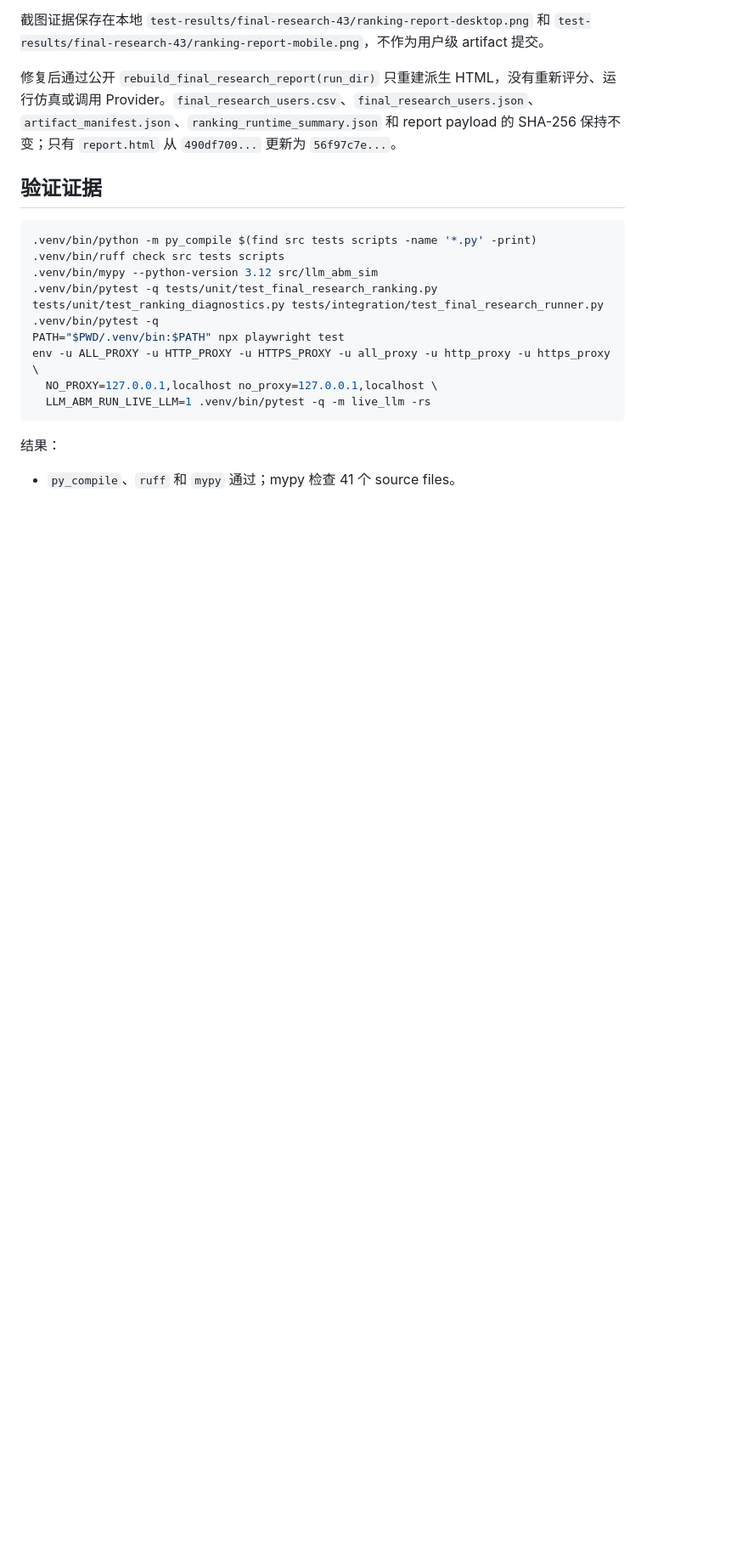
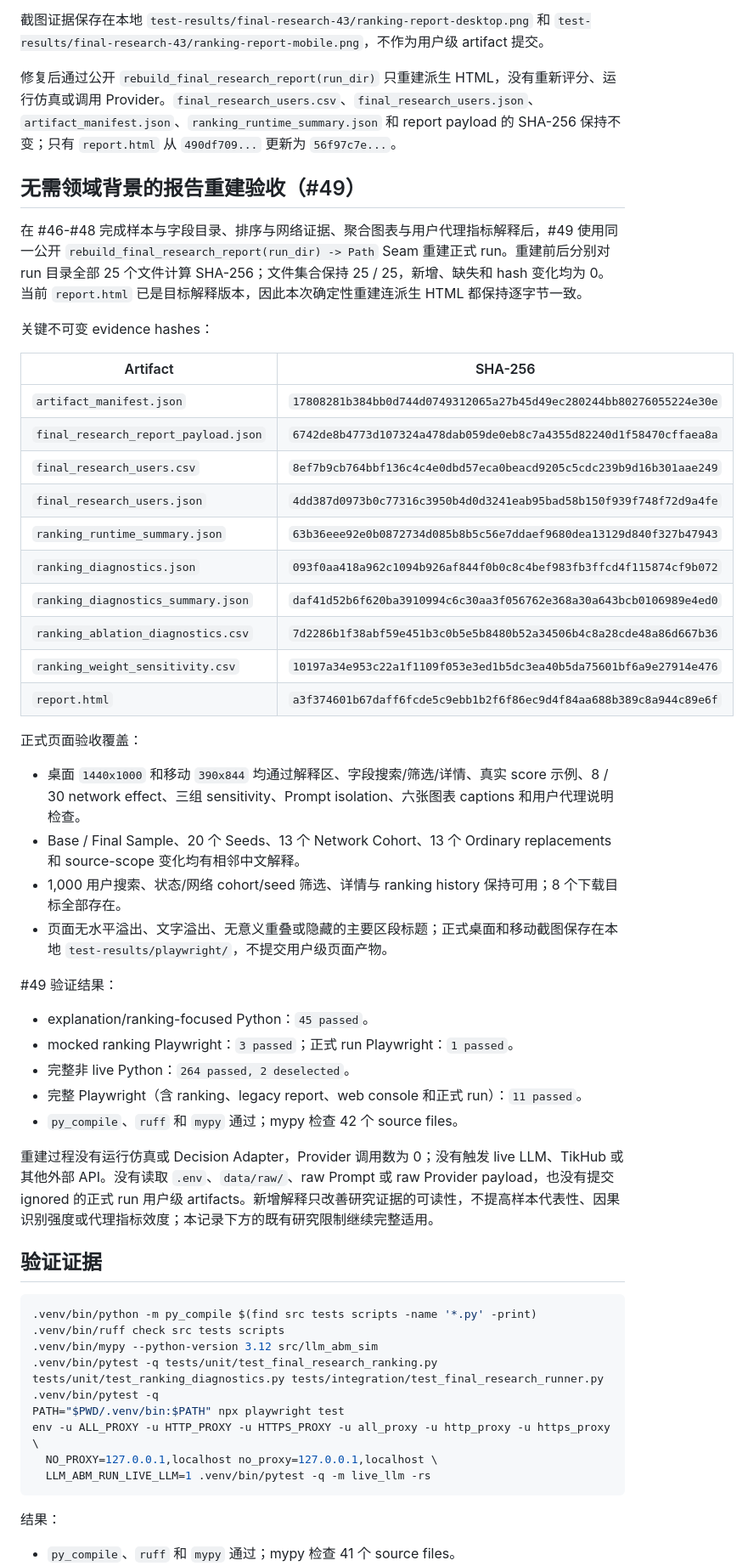
Before and after one commit to liu-qingyuan/llm-abm-marketing-sim, a Markdown page: docs/references/jinjiang-target-delivery-ranking-final-validation-20260715.md, the part around the change. Shown at 85% size. Rendered like a GitHub page; blank space fills up the shorter version.

Commit message:
docs: record final report rebuild validation (#49)

````diff
--- a/docs/references/jinjiang-target-delivery-ranking-final-validation-20260715.md
+++ b/docs/references/jinjiang-target-delivery-ranking-final-validation-20260715.md
@@ -85,6 +85,42 @@ mocked fixture 的 Playwright 测试通过后，使用 `playwright-cli` 对正
 
 修复后通过公开 `rebuild_final_research_report(run_dir)` 只重建派生 HTML，没有重新评分、运行仿真或调用 Provider。`final_research_users.csv`、`final_research_users.json`、`artifact_manifest.json`、`ranking_runtime_summary.json` 和 report payload 的 SHA-256 保持不变；只有 `report.html` 从 `490df709...` 更新为 `56f97c7e...`。
 
+## 无需领域背景的报告重建验收（#49）
+
+在 #46-#48 完成样本与字段目录、排序与网络证据、聚合图表与用户代理指标解释后，#49 使用同一公开 `rebuild_final_research_report(run_dir) -> Path` Seam 重建正式 run。重建前后分别对 run 目录全部 25 个文件计算 SHA-256；文件集合保持 25 / 25，新增、缺失和 hash 变化均为 0。当前 `report.html` 已是目标解释版本，因此本次确定性重建连派生 HTML 都保持逐字节一致。
+
+关键不可变 evidence hashes：
+
+| Artifact | SHA-256 |
+|---|---|
+| `artifact_manifest.json` | `17808281b384bb0d744d0749312065a27b45d49ec280244bb80276055224e30e` |
+| `final_research_report_payload.json` | `6742de8b4773d107324a478dab059de0eb8c7a4355d82240d1f58470cffaea8a` |
+| `final_research_users.csv` | `8ef7b9cb764bbf136c4c4e0dbd57eca0beacd9205c5cdc239b9d16b301aae249` |
+| `final_research_users.json` | `4dd387d0973b0c77316c3950b4d0d3241eab95bad58b150f939f748f72d9a4fe` |
+| `ranking_runtime_summary.json` | `63b36eee92e0b0872734d085b8b5c56e7ddaef9680dea13129d840f327b47943` |
+| `ranking_diagnostics.json` | `093f0aa418a962c1094b926af844f0b0c8c4bef983fb3ffcd4f115874cf9b072` |
+| `ranking_diagnostics_summary.json` | `daf41d52b6f620ba3910994c6c30aa3f056762e368a30a643bcb0106989e4ed0` |
+| `ranking_ablation_diagnostics.csv` | `7d2286b1f38abf59e451b3c0b5e5b8480b52a34506b4c8a28cde48a86d667b36` |
+| `ranking_weight_sensitivity.csv` | `10197a34e953c22a1f1109f053e3ed1b5dc3ea40b5da75601bf6a9e27914e476` |
+| `report.html` | `a3f374601b67daff6fcde5c9ebb1b2f6f86ec9d4f84aa688b389c8a944c89e6f` |
+
+正式页面验收覆盖：
+
+- 桌面 `1440x1000` 和移动 `390x844` 均通过解释区、字段搜索/筛选/详情、真实 score 示例、8 / 30 network effect、三组 sensitivity、Prompt isolation、六张图表 captions 和用户代理说明检查。
+- Base / Final Sample、20 个 Seeds、13 个 Network Cohort、13 个 Ordinary replacements 和 source-scope 变化均有相邻中文解释。
+- 1,000 用户搜索、状态/网络 cohort/seed 筛选、详情与 ranking history 保持可用；8 个下载目标全部存在。
+- 页面无水平溢出、文字溢出、无意义重叠或隐藏的主要区段标题；正式桌面和移动截图保存在本地 `test-results/playwright/`，不提交用户级页面产物。
+
+#49 验证结果：
+
+- explanation/ranking-focused Python：`45 passed`。
+- mocked ranking Playwright：`3 passed`；正式 run Playwright：`1 passed`。
+- 完整非 live Python：`264 passed, 2 deselected`。
+- 完整 Playwright（含 ranking、legacy report、web console 和正式 run）：`11 passed`。
+- `py_compile`、`ruff` 和 `mypy` 通过；mypy 检查 42 个 source files。
+
+重建过程没有运行仿真或 Decision Adapter，Provider 调用数为 0；没有触发 live LLM、TikHub 或其他外部 API。没有读取 `.env`、`data/raw/`、raw Prompt 或 raw Provider payload，也没有提交 ignored 的正式 run 用户级 artifacts。新增解释只改善研究证据的可读性，不提高样本代表性、因果识别强度或代理指标效度；本记录下方的既有研究限制继续完整适用。
+
 ## 验证证据
 
 ```bash
````
